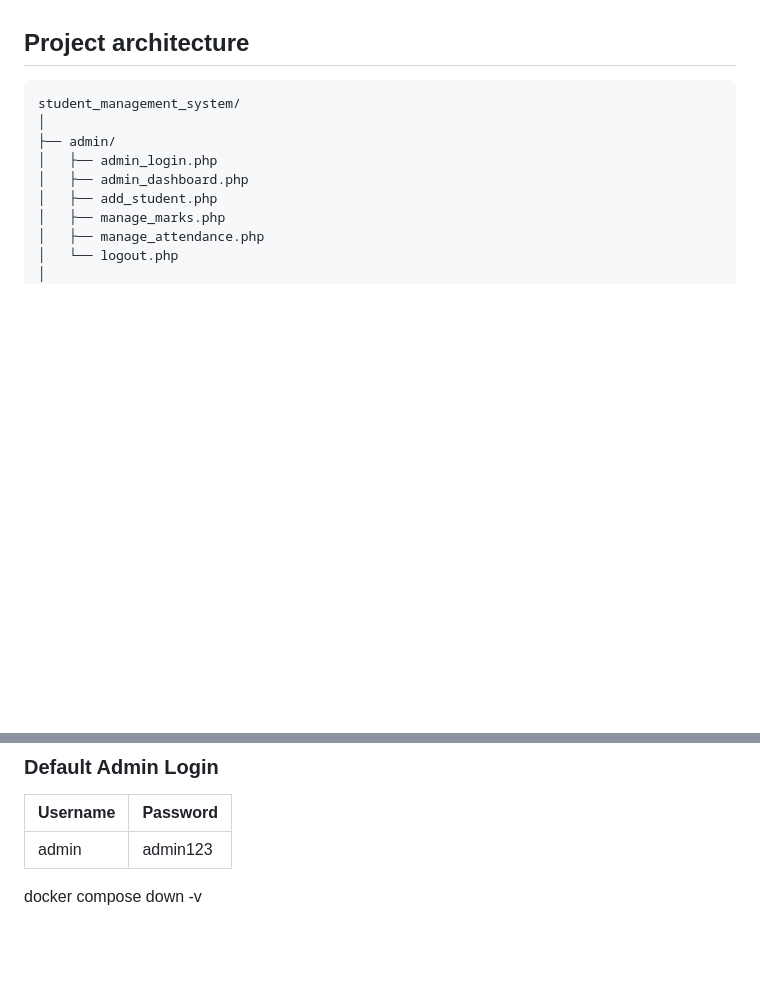
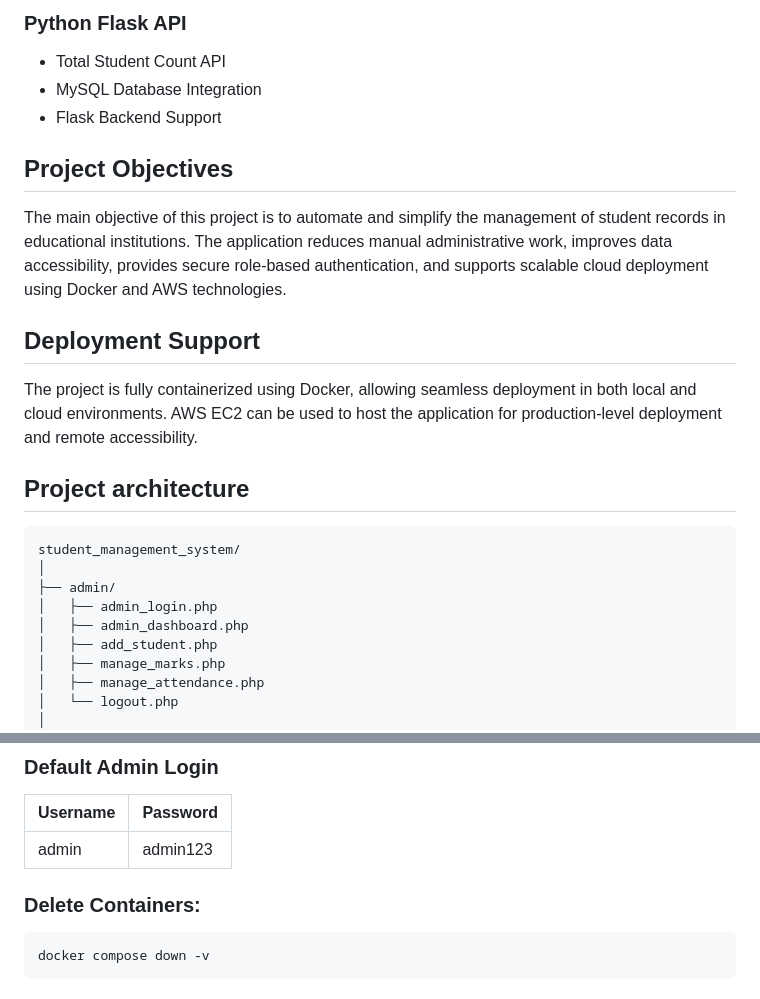
Before and after one commit to RupaEnggVille/student-marks-php-mysql-project, a Markdown page: README.md, 2 parts joined by grey strips. Rendered like a GitHub page; blank space fills up the shorter version.

````diff
--- a/README.md
+++ b/README.md
@@ -5,6 +47,19 @@ This project provides separate login systems for Admin and Students.
+### Python Flask API
+
+- Total Student Count API
+- MySQL Database Integration
+- Flask Backend Support
+
+## Project Objectives
+
+The main objective of this project is to automate and simplify the management of student records in educational institutions. The application reduces manual administrative work, improves data accessibility, provides secure role-based authentication, and supports scalable cloud deployment using Docker and AWS technologies.
+
+## Deployment Support
+
+The project is fully containerized using Docker, allowing seamless deployment in both local and cloud environments. AWS EC2 can be used to host the application for production-level deployment and remote accessibility.
 
 ## Project architecture
-```shell
+```text
 student_management_system/
 │
 ├── admin/
@@ -212,5 +237,7 @@ http://YOUR-EC2-IP:5000
 | admin        | admin123   |
 
 
-
+### Delete Containers:
+```bash
 docker compose down -v
+```
````
Also changed, not shown: other parts of README.md (+59 -47 lines).
